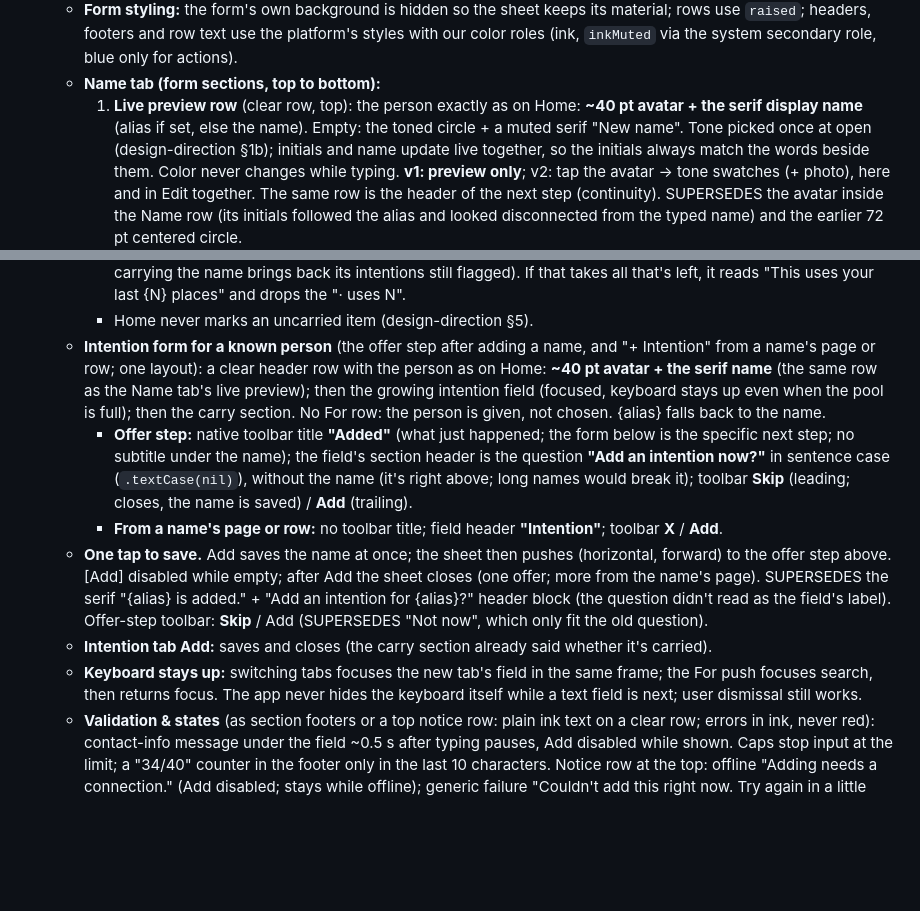
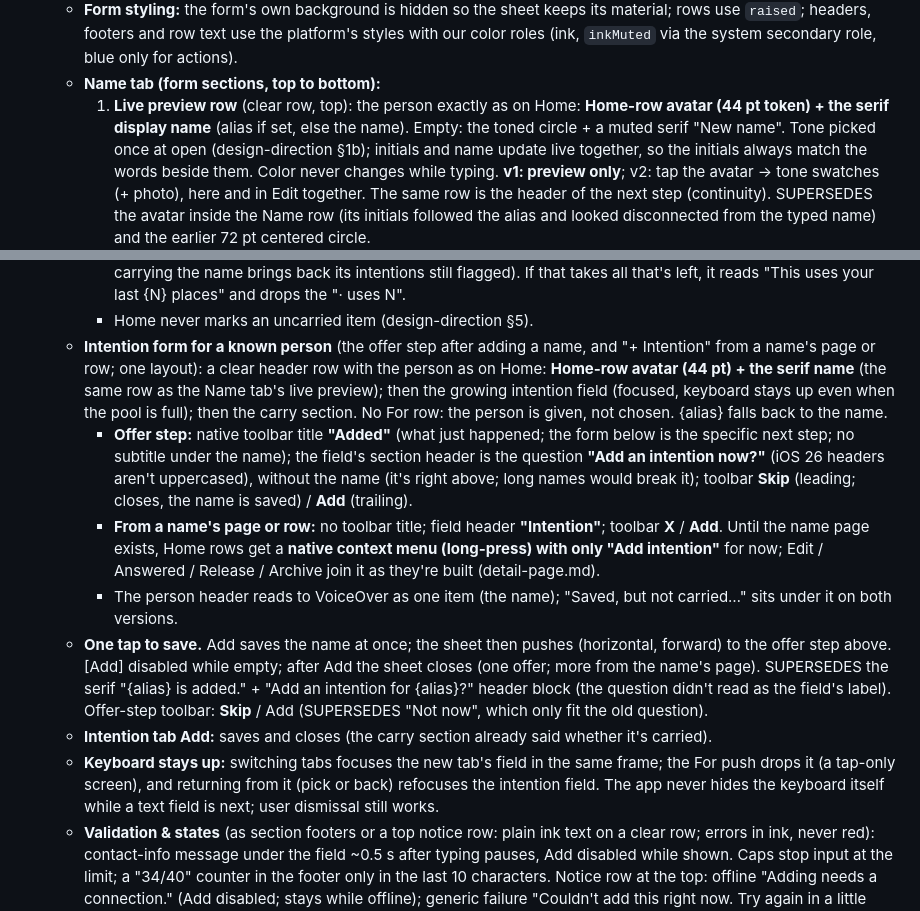
Before and after one commit to ericdolson/plus_prayer, a Markdown page: docs/product/screens.md, 2 parts joined by grey strips. Drawn GitHub-style; blank space fills up the shorter version.

```diff
--- a/docs/product/screens.md
+++ b/docs/product/screens.md
@@ -63,7 +63,7 @@ _Last updated: 2026-10-18_
     secondary role, blue only for actions).
   - **Name tab (form sections, top to bottom):**
     1. **Live preview row** (clear row, top): the person exactly as on
-       Home: **~40 pt avatar + the serif display name** (alias if set,
+       Home: **Home-row avatar (44 pt token) + the serif display name** (alias if set,
        else the name). Empty: the toned circle + a muted serif "New name".
        Tone picked once at open (design-direction §1b); initials and name
        update live together, so the initials always match the words beside
@@ -128,7 +128,7 @@ _Last updated: 2026-10-18_
     - Home never marks an uncarried item (design-direction §5).
   - **Intention form for a known person** (the offer step after adding a
     name, and "+ Intention" from a name's page or row; one layout):
-    a clear header row with the person as on Home: **~40 pt avatar + the
+    a clear header row with the person as on Home: **Home-row avatar (44 pt) + the
     serif name** (the same row as the Name tab's live preview); then the
     growing intention field (focused, keyboard stays up even when the pool
     is full); then the carry section. No For row: the person is given, not
@@ -136,11 +136,16 @@ _Last updated: 2026-10-18_
     - **Offer step:** native toolbar title **"Added"** (what just happened;
       the form below is the specific next step; no subtitle under the
       name); the field's section header is the question **"Add an
-      intention now?"** in sentence case (`.textCase(nil)`), without the
+      intention now?"** (iOS 26 headers aren't uppercased), without the
       name (it's right above; long names would break it); toolbar **Skip**
       (leading; closes, the name is saved) / **Add** (trailing).
     - **From a name's page or row:** no toolbar title; field header
       **"Intention"**; toolbar **X** / **Add**.
+      Until the name page exists, Home rows get a **native context menu
+      (long-press) with only "Add intention"** for now; Edit / Answered /
+      Release / Archive join it as they're built (detail-page.md).
+    - The person header reads to VoiceOver as one item (the name); "Saved,
+      but not carried…" sits under it on both versions.
   - **One tap to save.** Add saves the name at once; the sheet then pushes
     (horizontal, forward) to the offer step above. [Add] disabled while
     empty; after Add the sheet closes (one offer; more from the name's
@@ -151,7 +156,8 @@ _Last updated: 2026-10-18_
   - **Intention tab Add:** saves and closes (the carry section already said
     whether it's carried).
   - **Keyboard stays up:** switching tabs focuses the new tab's field in the
-    same frame; the For push focuses search, then returns focus. The app
+    same frame; the For push drops it (a tap-only screen), and returning
+    from it (pick or back) refocuses the intention field. The app
     never hides the keyboard itself while a text field is next; user
     dismissal still works.
   - **Validation & states** (as section footers or a top notice row: plain
```
Also changed, not shown: docs/decisions.md (+16 -0 lines), docs/product/app-brief.md (+10 -8 lines).
